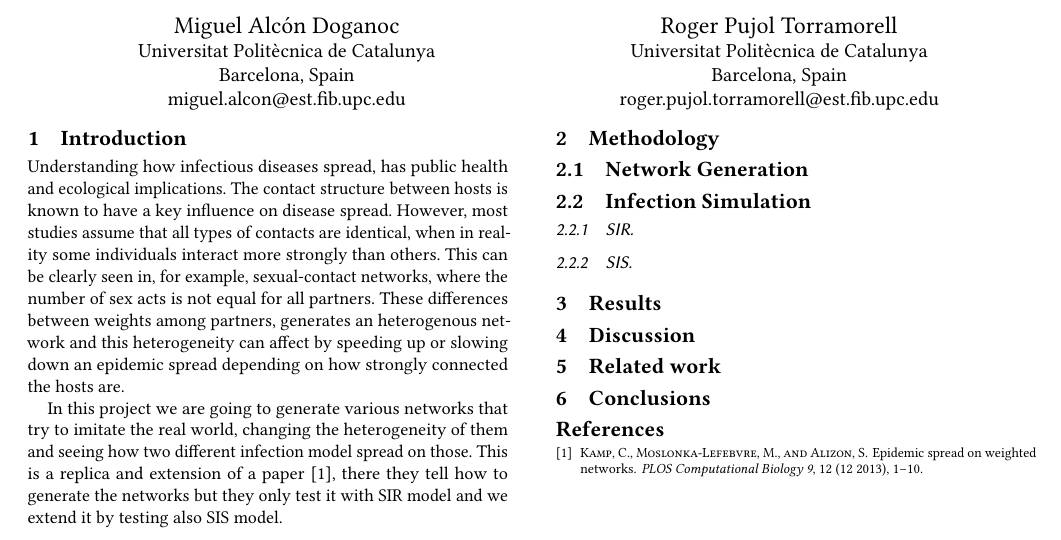
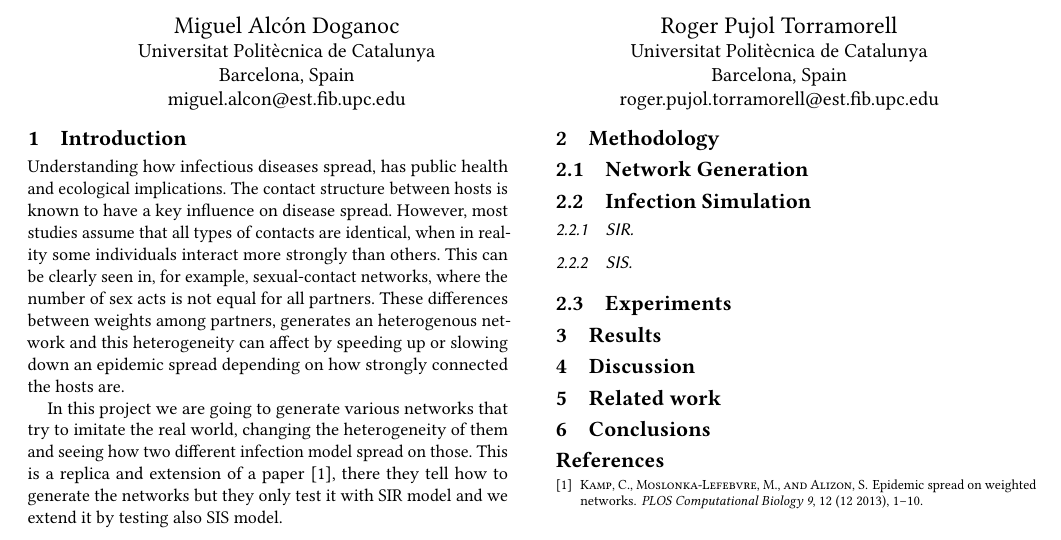
Before and after one commit to m-alcon/epidemic_spread, a LaTeX paper (doc/document.tex, which reads doc/sections/2-methodology.tex): part of page 1 of 3, cut so that both start at the same text. Compiled offline with pdfLaTeX.

Commit message:
Add infection models

```diff
--- a/doc/sections/2-methodology.tex
+++ b/doc/sections/2-methodology.tex
@@ -3,3 +3,5 @@
 \subsection{Infection Simulation}
 \subsubsection{SIR}
 \subsubsection{SIS}
+\subsection{Experiments}
+\label{ssec:experiments}
```
Also changed, not shown: img/SIR_model.pdf (added), img/SIS_model.pdf (added), 1 other file.
